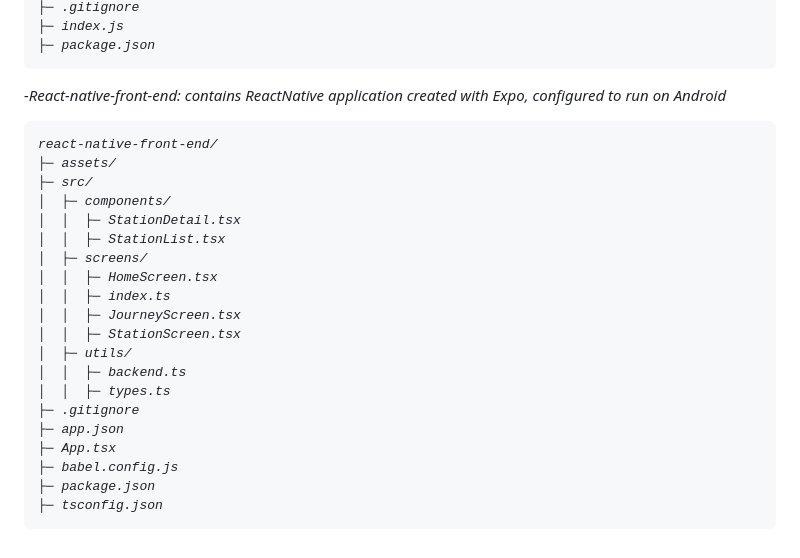
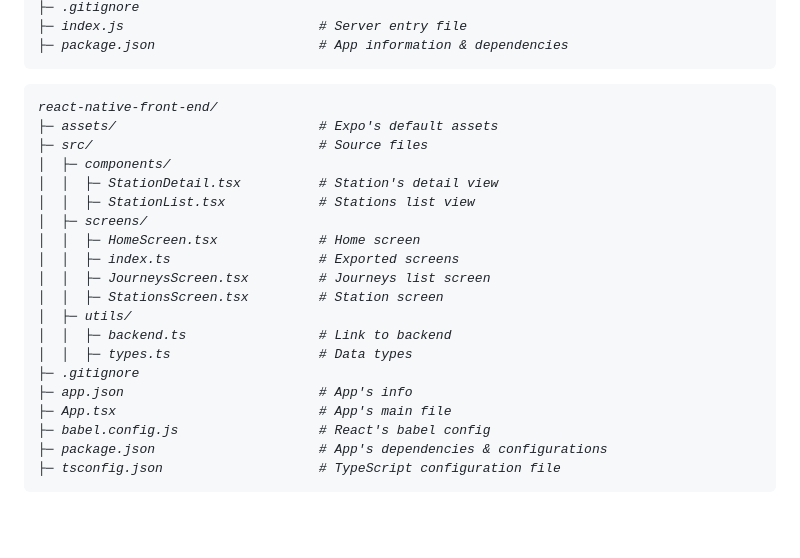
Before and after one commit to nnq-huy/huynguyen-preassignment-2023, a Markdown page: README.md, the part around the change printed below. Rendered like a GitHub page; blank space fills up the shorter version.

````diff
--- a/README.md
+++ b/README.md
@@ -85,29 +127,29 @@ backend/
 ├─ .gitignore
-├─ index.js
-├─ package.json
+├─ index.js                         # Server entry file
+├─ package.json                     # App information & dependencies
 ```
--React-native-front-end: contains ReactNative application created with Expo, configured to run on Android
 
 ```
 react-native-front-end/
-├─ assets/
-├─ src/
+├─ assets/                          # Expo's default assets
+├─ src/                             # Source files
 │  ├─ components/
-│  │  ├─ StationDetail.tsx
-│  │  ├─ StationList.tsx
+│  │  ├─ StationDetail.tsx          # Station's detail view
+│  │  ├─ StationList.tsx            # Stations list view
 │  ├─ screens/
-│  │  ├─ HomeScreen.tsx
-│  │  ├─ index.ts
-│  │  ├─ JourneyScreen.tsx
-│  │  ├─ StationScreen.tsx
+│  │  ├─ HomeScreen.tsx             # Home screen
+│  │  ├─ index.ts                   # Exported screens
+│  │  ├─ JourneysScreen.tsx         # Journeys list screen
+│  │  ├─ StationsScreen.tsx         # Station screen
 │  ├─ utils/
-│  │  ├─ backend.ts
-│  │  ├─ types.ts
+│  │  ├─ backend.ts                 # Link to backend
+│  │  ├─ types.ts                   # Data types
 ├─ .gitignore
-├─ app.json
-├─ App.tsx
-├─ babel.config.js
-├─ package.json
-├─ tsconfig.json
+├─ app.json                         # App's info
+├─ App.tsx                          # App's main file
+├─ babel.config.js                  # React's babel config
+├─ package.json                     # App's dependencies & configurations
+├─ tsconfig.json                    # TypeScript configuration file
 ```
+
 </em>
````
Also changed, not shown: other parts of README.md (+75 -33 lines), assets/HomeScreen.png (added), assets/JourneysScreen.png (added), assets/StationDetail.png (added), assets/StationsScreen.png (added).
